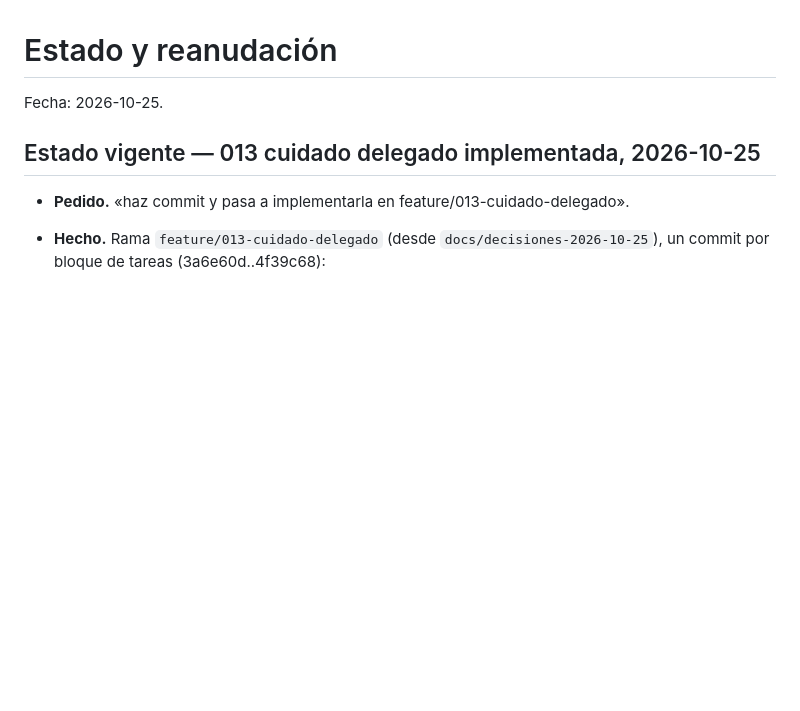
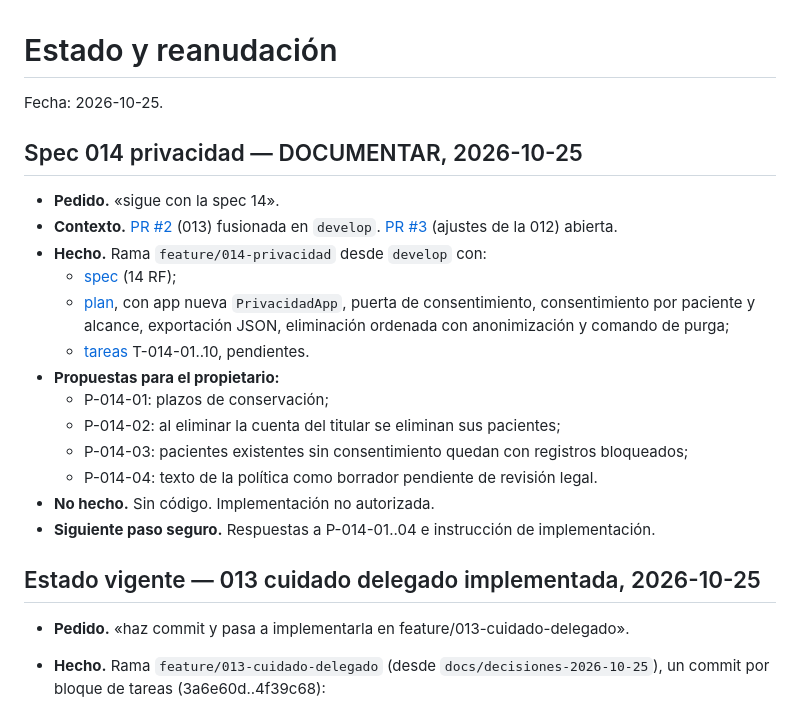
Before and after one commit to Azurtilo/vigia-demo, a Markdown page: docs/ESTADO_PROYECTO.md, the part around the change. Rendered like a GitHub page; blank space fills up the shorter version.

Commit message:
docs(014): estado y trazabilidad prevista
Co-Authored-By: Claude Opus 5.5 <noreply@anthropic.com>

```diff
--- a/docs/ESTADO_PROYECTO.md
+++ b/docs/ESTADO_PROYECTO.md
@@ -1,6 +1,22 @@
 # Estado y reanudación
 
 Fecha: 2026-10-25.
+
+## Spec 014 privacidad — DOCUMENTAR, 2026-10-25
+
+- **Pedido.** «sigue con la spec 14».
+- **Contexto.** [PR #2](https://github.com/Azurtilo/vigia-demo/pull/2) (013) fusionada en `develop`. [PR #3](https://github.com/Azurtilo/vigia-demo/pull/3) (ajustes de la 012) abierta.
+- **Hecho.** Rama `feature/014-privacidad` desde `develop` con:
+  - [spec](../specs/014-privacidad/spec.md) (14 RF);
+  - [plan](../specs/014-privacidad/plan.md), con app nueva `PrivacidadApp`, puerta de consentimiento, consentimiento por paciente y alcance, exportación JSON, eliminación ordenada con anonimización y comando de purga;
+  - [tareas](../specs/014-privacidad/tasks.md) T-014-01..10, pendientes.
+- **Propuestas para el propietario:**
+  - P-014-01: plazos de conservación;
+  - P-014-02: al eliminar la cuenta del titular se eliminan sus pacientes;
+  - P-014-03: pacientes existentes sin consentimiento quedan con registros bloqueados;
+  - P-014-04: texto de la política como borrador pendiente de revisión legal.
+- **No hecho.** Sin código. Implementación no autorizada.
+- **Siguiente paso seguro.** Respuestas a P-014-01..04 e instrucción de implementación.
 
 ## Estado vigente — 013 cuidado delegado implementada, 2026-10-25
 
```
Also changed, not shown: docs/TRAZABILIDAD.md (+13 -0 lines).
